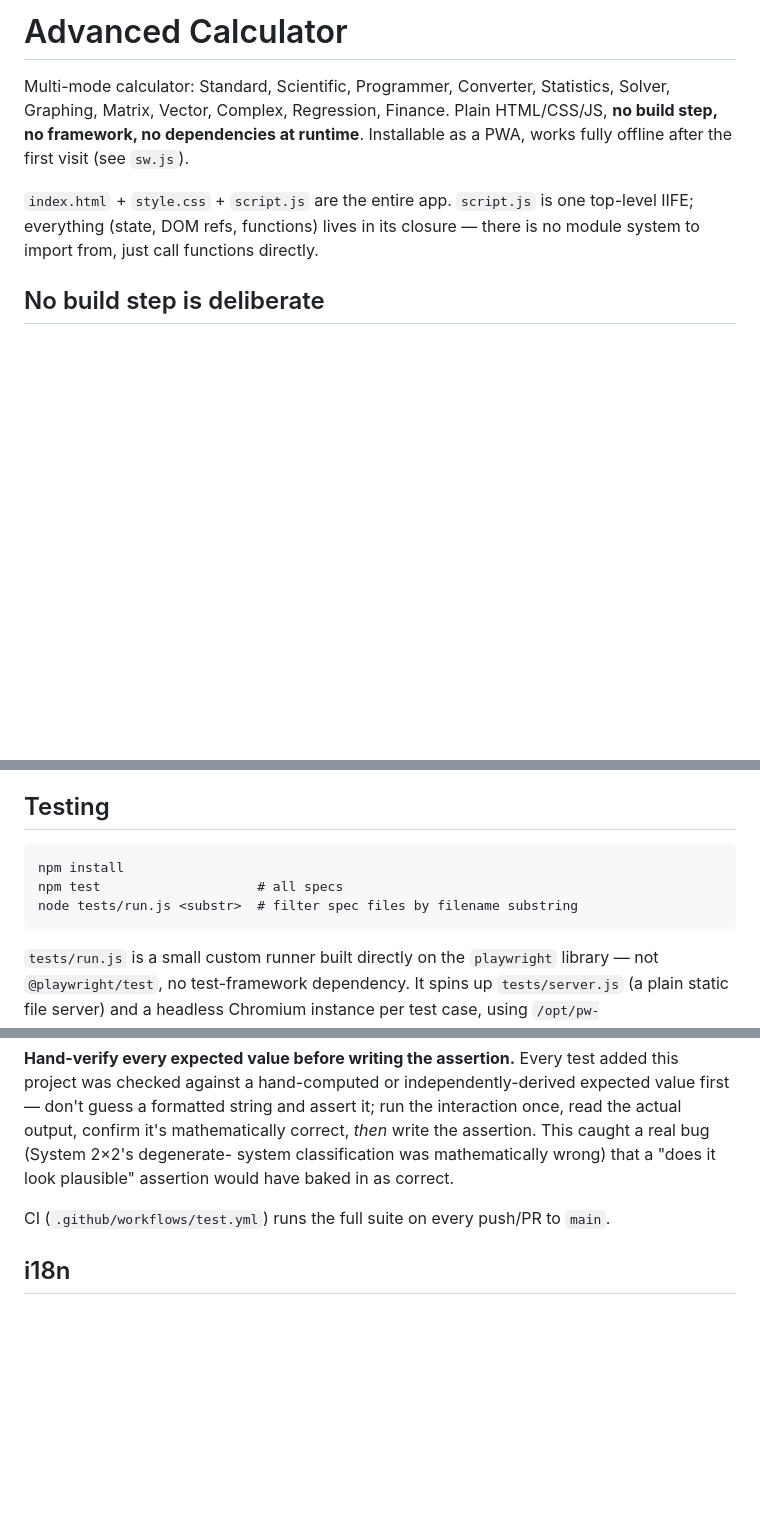
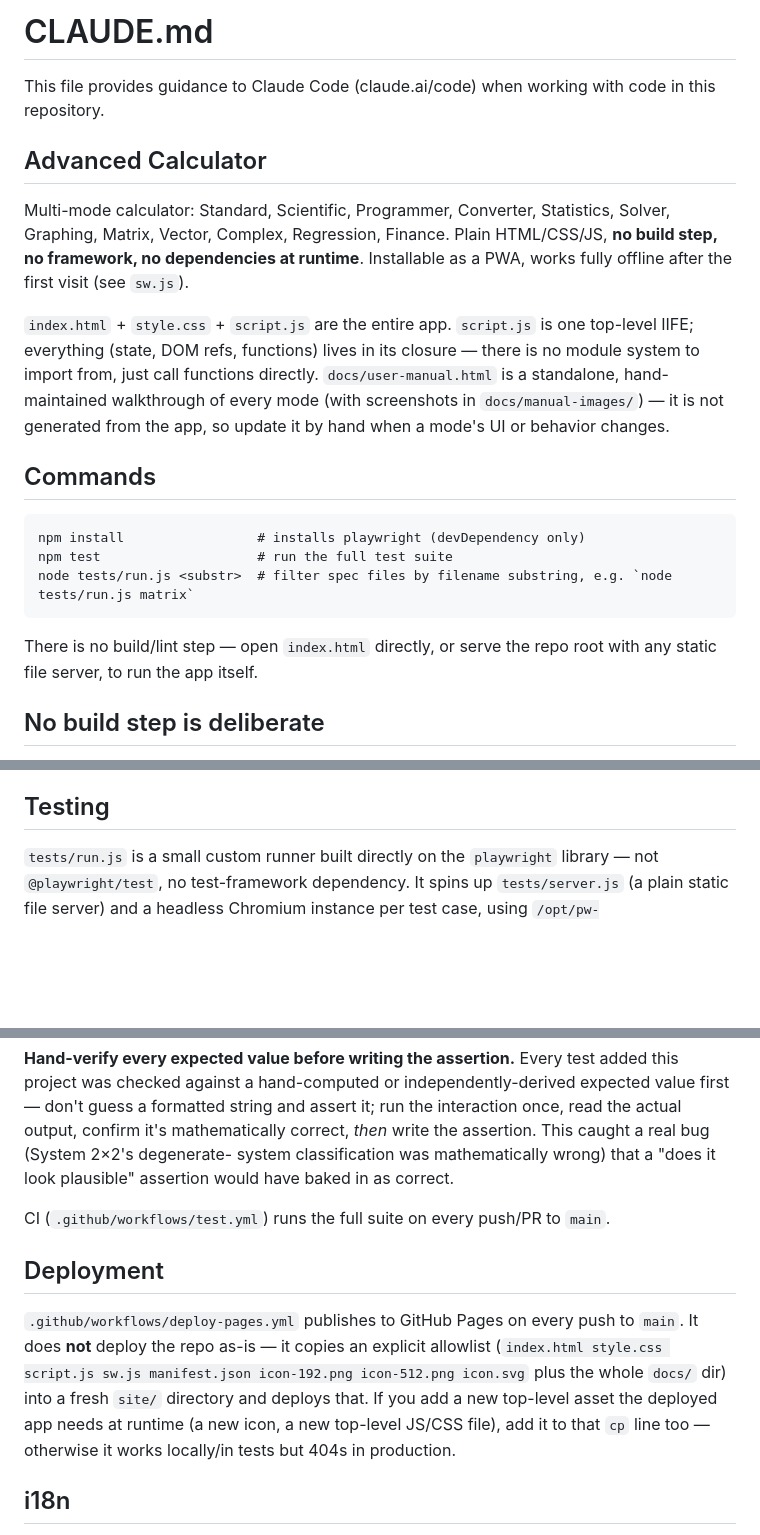
Before and after one commit to nitinkokane3/Samplecalc, a Markdown page: CLAUDE.md, 3 parts joined by grey strips. Rendered like a GitHub page; blank space fills up the shorter version.

Commit message:
Update CLAUDE.md with commands, deployment, and docs guidance
Add a required title/intro prefix, a quick-reference Commands section,
a note on docs/user-manual.html being hand-maintained, and a Deployment
section documenting deploy-pages.yml's explicit file allowlist (a real
gap: adding a new top-level asset without updating that workflow works
locally/in tests but 404s on the deployed site).

Co-Authored-By: Claude Sonnet 5 <noreply@anthropic.com>
Claude-Session: https://claude.ai/code/session_01TJV4RHUR4RMcw6rLFxWSsM

````diff
--- a/CLAUDE.md
+++ b/CLAUDE.md
@@ -1,4 +1,8 @@
-# Advanced Calculator
+# CLAUDE.md
+
+This file provides guidance to Claude Code (claude.ai/code) when working with code in this repository.
+
+## Advanced Calculator
 
 Multi-mode calculator: Standard, Scientific, Programmer, Converter, Statistics,
 Solver, Graphing, Matrix, Vector, Complex, Regression, Finance. Plain HTML/CSS/JS,
@@ -8,6 +12,20 @@ works fully offline after the first visit (see `sw.js`).
 `index.html` + `style.css` + `script.js` are the entire app. `script.js` is one
 top-level IIFE; everything (state, DOM refs, functions) lives in its closure —
 there is no module system to import from, just call functions directly.
+`docs/user-manual.html` is a standalone, hand-maintained walkthrough of every
+mode (with screenshots in `docs/manual-images/`) — it is not generated from
+the app, so update it by hand when a mode's UI or behavior changes.
+
+## Commands
+
+```
+npm install                 # installs playwright (devDependency only)
+npm test                    # run the full test suite
+node tests/run.js <substr>  # filter spec files by filename substring, e.g. `node tests/run.js matrix`
+```
+
+There is no build/lint step — open `index.html` directly, or serve the repo
+root with any static file server, to run the app itself.
 
 ## No build step is deliberate
 
@@ -123,12 +141,6 @@ looks fine at desktop width.
 
 ## Testing
 
-```
-npm install
-npm test                    # all specs
-node tests/run.js <substr>  # filter spec files by filename substring
-```
-
 `tests/run.js` is a small custom runner built directly on the `playwright`
 library — not `@playwright/test`, no test-framework dependency. It spins up
 `tests/server.js` (a plain static file server) and a headless Chromium instance
@@ -147,6 +159,16 @@ assertion would have baked in as correct.
 
 CI (`.github/workflows/test.yml`) runs the full suite on every push/PR to `main`.
 
+## Deployment
+
+`.github/workflows/deploy-pages.yml` publishes to GitHub Pages on every push
+to `main`. It does **not** deploy the repo as-is — it copies an explicit
+allowlist (`index.html style.css script.js sw.js manifest.json icon-192.png
+icon-512.png icon.svg` plus the whole `docs/` dir) into a fresh `site/`
+directory and deploys that. If you add a new top-level asset the deployed app
+needs at runtime (a new icon, a new top-level JS/CSS file), add it to that
+`cp` line too — otherwise it works locally/in tests but 404s in production.
+
 ## i18n
 
 Two languages: `en`, `mr` (Marathi). Every user-facing string goes through
````
